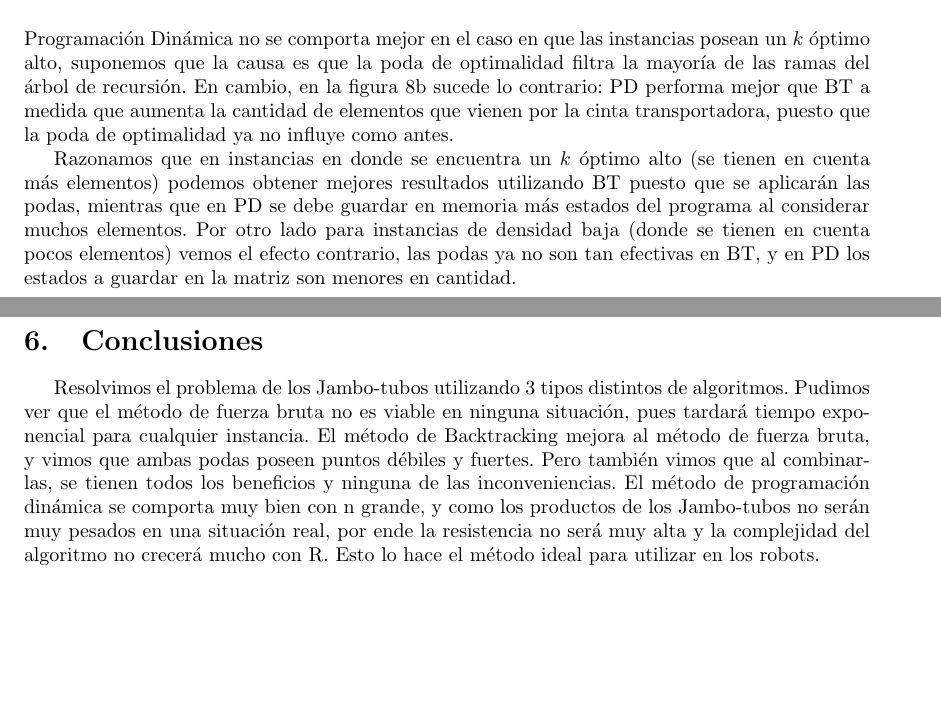
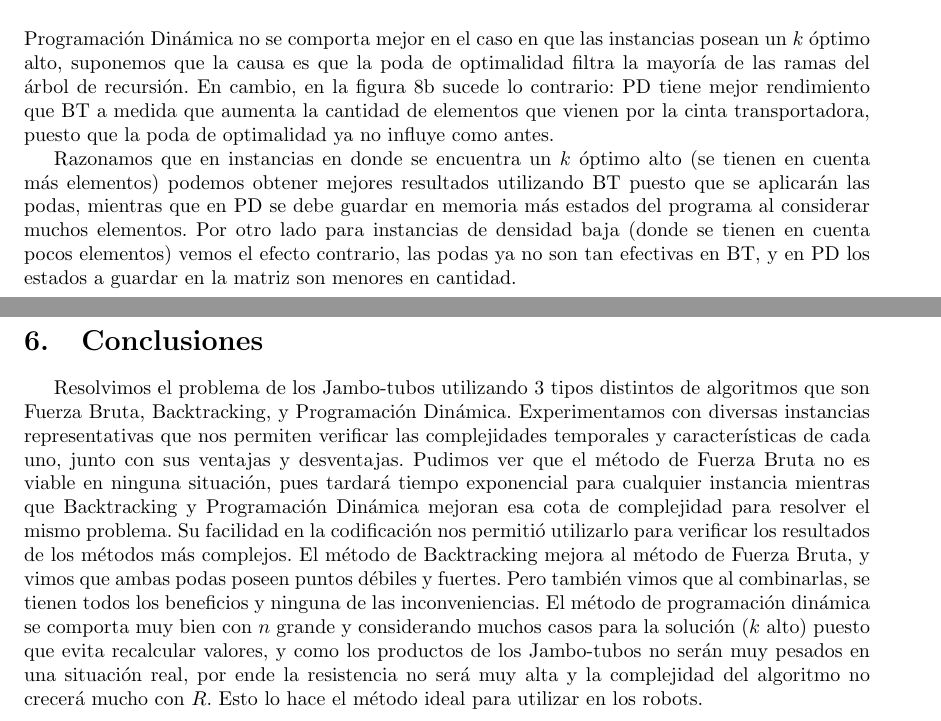
Before and after one commit to ShipOrSheep/tp1Algo3, a LaTeX document (informe/informe.tex): two parts of pages 11 and 12 of 13, joined at a grey line, cut so that both start at the same text, the shorter picture padded with empty space. Compiled offline with pdfLaTeX.

Commit message:
informe: ortografia y conclusiones

```diff
--- a/informe/informe.tex
+++ b/informe/informe.tex
@@ -389,7 +389,7 @@ Comparamos los tiempos de ejecución de Backtracking completo (usando ambas poda
 Podemos apreciar en la figura \ref{fig:comparacion-bt-dp-alta} que el algoritmo de Programación Dinámica no se comporta mejor en el caso en que las instancias posean un $k$ óptimo alto, suponemos que la causa es que la poda de optimalidad filtra la mayoría de las ramas del árbol de recursión.
 %, y que la cantidad de estados guardados en la matriz de PD es mayor?
 % ¿Se puede explicar por qué triggerea esto al peor caso de DP?
-En cambio, en la figura \ref{fig:comparacion-bt-dp-baja} sucede lo contrario: PD performa mejor que BT a medida que aumenta la cantidad de elementos que vienen por la cinta transportadora, puesto que la poda de optimalidad ya no influye como antes.
+En cambio, en la figura \ref{fig:comparacion-bt-dp-baja} sucede lo contrario: PD tiene mejor rendimiento que BT a medida que aumenta la cantidad de elementos que vienen por la cinta transportadora, puesto que la poda de optimalidad ya no influye como antes.
 %, y la cantidad de estados de la matriz de PD es menor?
 % ¿Por qué puede suceder esto?
 
@@ -401,10 +401,10 @@ Razonamos que en instancias en donde se encuentra un $k$ óptimo alto (se tienen
 % ---------------------------------------------------------------------------------------------
 
 \section{Conclusiones} \label{sec:conclusiones}
-Resolvimos el problema de los Jambo-tubos utilizando 3 tipos distintos de algoritmos.
-Pudimos ver que el método de fuerza bruta no es viable en ninguna situación, pues tardará tiempo exponencial para cualquier instancia.
-El método de Backtracking mejora al método de fuerza bruta, y vimos que ambas podas poseen puntos débiles y fuertes. Pero también vimos que al combinarlas, se tienen todos los beneficios y ninguna de las inconveniencias.
-El método de programación dinámica se comporta muy bien con n grande, y como los productos de los Jambo-tubos no serán muy pesados en una situación real, por ende la resistencia no será muy alta y la complejidad del algoritmo no crecerá mucho con R. Esto lo hace el método ideal para utilizar en los robots.
+Resolvimos el problema de los Jambo-tubos utilizando 3 tipos distintos de algoritmos que son Fuerza Bruta, Backtracking, y Programación Dinámica. Experimentamos con diversas instancias representativas que nos permiten verificar las complejidades temporales y características de cada uno, junto con sus ventajas y desventajas.
+Pudimos ver que el método de Fuerza Bruta no es viable en ninguna situación, pues tardará tiempo exponencial para cualquier instancia mientras que Backtracking y Programación Dinámica mejoran esa cota de complejidad para resolver el mismo problema. Su facilidad en la codificación nos permitió utilizarlo para verificar los resultados de los métodos más complejos.
+El método de Backtracking mejora al método de Fuerza Bruta, y vimos que ambas podas poseen puntos débiles y fuertes. Pero también vimos que al combinarlas, se tienen todos los beneficios y ninguna de las inconveniencias.
+El método de programación dinámica se comporta muy bien con $n$ grande y considerando muchos casos para la solución ($k$ alto) puesto que evita recalcular valores, y como los productos de los Jambo-tubos no serán muy pesados en una situación real, por ende la resistencia no será muy alta y la complejidad del algoritmo no crecerá mucho con $R$. Esto lo hace el método ideal para utilizar en los robots.
 
 \newpage
 \nocite{*}
```
Also changed, not shown: informe/informe.tex (2 more changed lines).
